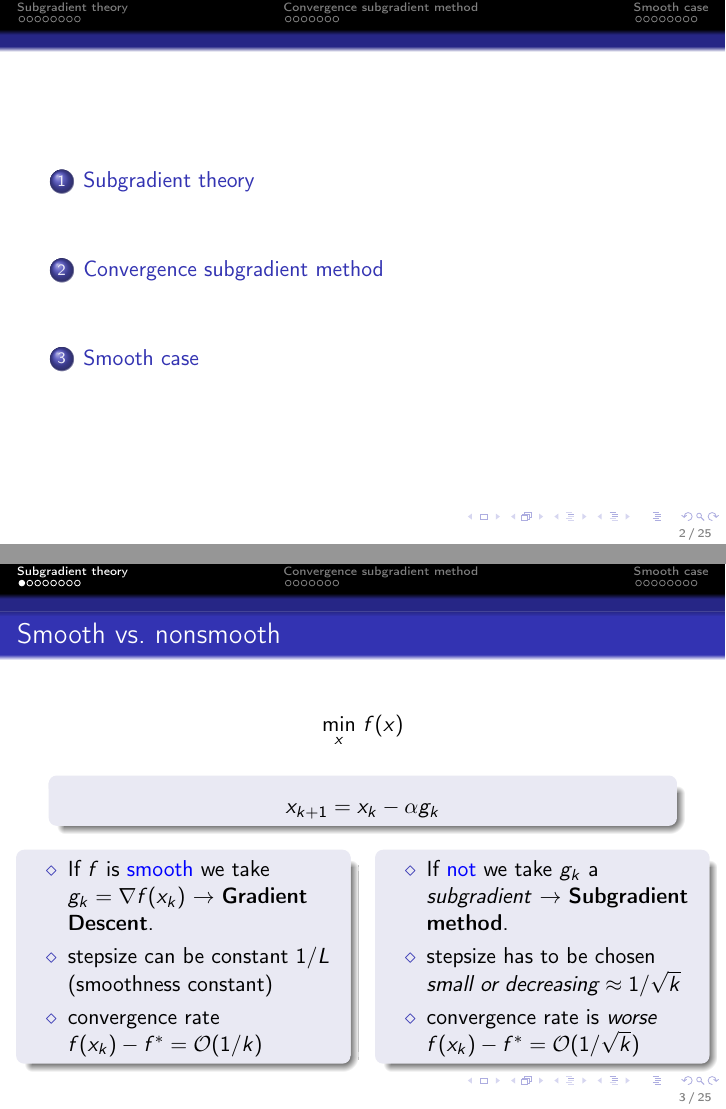
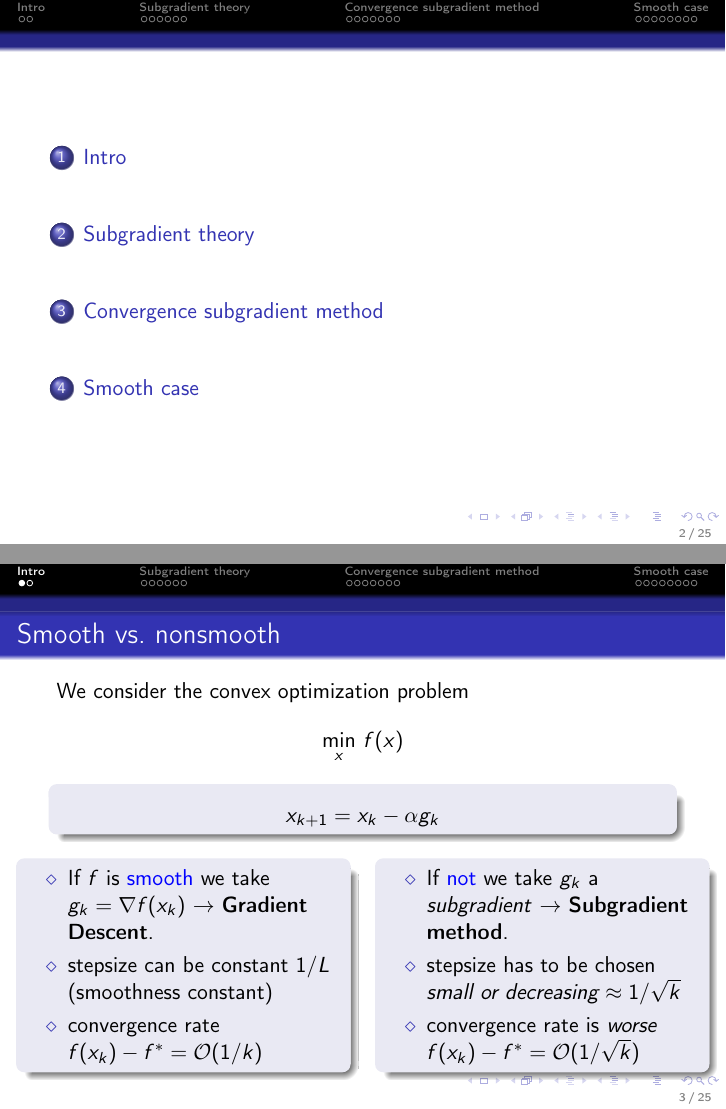
Before and after one commit to AxelBohm/optimization-for-DS-lecture, LaTeX slides (slides/02_(sub-)gradient-method/Subgradient_method.tex): pages 2 and 3 of 25, joined at a grey line. Compiled offline with pdfLaTeX.

Commit message:
minor tweaks

```diff
--- a/slides/02_(sub-)gradient-method/Subgradient_method.tex
+++ b/slides/02_(sub-)gradient-method/Subgradient_method.tex
@@ -11,15 +11,15 @@
 \maketitle
 \frame{\tableofcontents}
 
-\section{Subgradient theory}%
+\section{Intro}%
 
 \begin{frame}
   \frametitle{Smooth vs.\ nonsmooth}
-
+  We consider the convex optimization problem
   \begin{equation}
     \min_x \, f(x)
   \end{equation}
-
+  \vspace{-0.5cm}
   \begin{block}{}
     \begin{equation}
       x_{k+1} = x_k - \alpha g_k
```
Also changed, not shown: slides/02_(sub-)gradient-method/Subgradient_method.pdf, slides/02_(sub-)gradient-method/Subgradient_method.tex (4 more changed lines).
